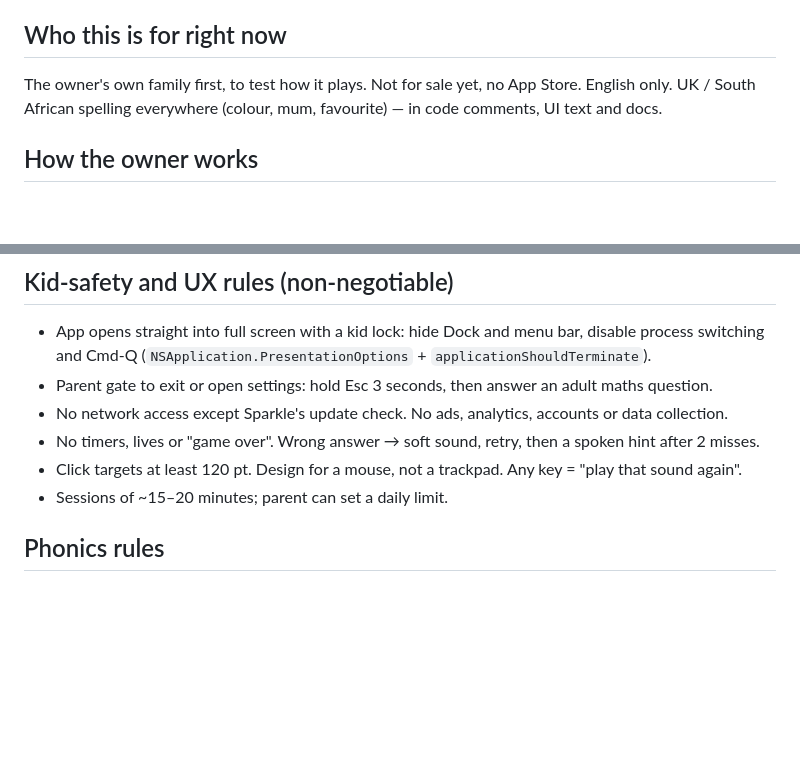
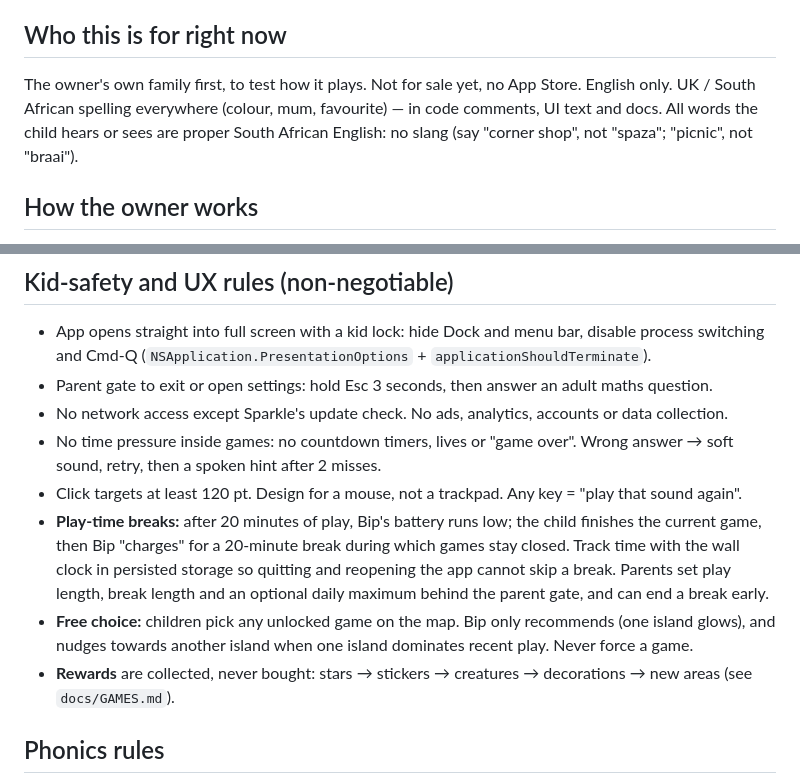
Before and after one commit to evertgrobler/bip-island, a Markdown page: CLAUDE.md, 2 parts joined by grey strips. Rendered like a GitHub page; blank space fills up the shorter version.

```diff
--- a/CLAUDE.md
+++ b/CLAUDE.md
@@ -8,7 +8,7 @@ The mini-game catalogue, the freshness system (random rounds, skins, Bip's plann
 
 ## Who this is for right now
 
-The owner's own family first, to test how it plays. Not for sale yet, no App Store. English only. UK / South African spelling everywhere (colour, mum, favourite) — in code comments, UI text and docs.
+The owner's own family first, to test how it plays. Not for sale yet, no App Store. English only. UK / South African spelling everywhere (colour, mum, favourite) — in code comments, UI text and docs. All words the child hears or sees are proper South African English: no slang (say "corner shop", not "spaza"; "picnic", not "braai").
 
 ## How the owner works
 
@@ -43,9 +43,11 @@ Versioning: `CFBundleShortVersionString` = `0.MINOR.PATCH`, `CFBundleVersion` =
 - App opens straight into full screen with a kid lock: hide Dock and menu bar, disable process switching and Cmd-Q (`NSApplication.PresentationOptions` + `applicationShouldTerminate`).
 - Parent gate to exit or open settings: hold Esc 3 seconds, then answer an adult maths question.
 - No network access except Sparkle's update check. No ads, analytics, accounts or data collection.
-- No timers, lives or "game over". Wrong answer → soft sound, retry, then a spoken hint after 2 misses.
+- No time pressure inside games: no countdown timers, lives or "game over". Wrong answer → soft sound, retry, then a spoken hint after 2 misses.
 - Click targets at least 120 pt. Design for a mouse, not a trackpad. Any key = "play that sound again".
-- Sessions of ~15–20 minutes; parent can set a daily limit.
+- **Play-time breaks:** after 20 minutes of play, Bip's battery runs low; the child finishes the current game, then Bip "charges" for a 20-minute break during which games stay closed. Track time with the wall clock in persisted storage so quitting and reopening the app cannot skip a break. Parents set play length, break length and an optional daily maximum behind the parent gate, and can end a break early.
+- **Free choice:** children pick any unlocked game on the map. Bip only recommends (one island glows), and nudges towards another island when one island dominates recent play. Never force a game.
+- **Rewards** are collected, never bought: stars → stickers → creatures → decorations → new areas (see `docs/GAMES.md`).
 
 ## Phonics rules
 
```
Also changed, not shown: docs/GAMES.md (+41 -23 lines).
